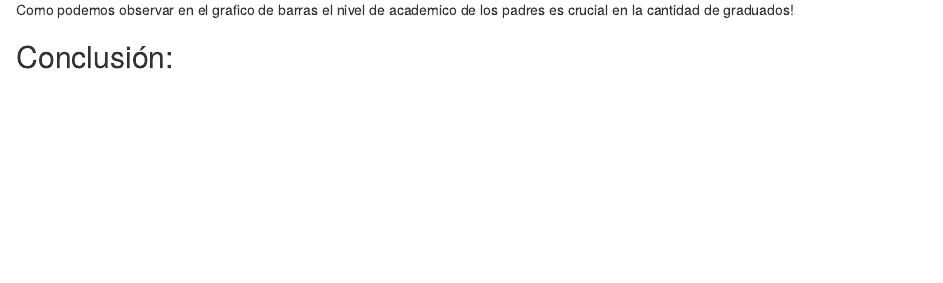
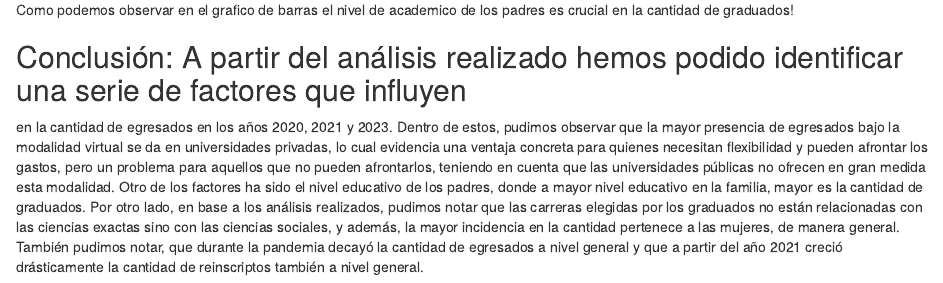
Before and after one commit to camigonzalez-hub/Proyecto.R.2.0, an R Markdown document (Proyecto.2.0.Rmd): the page in a window 1100 px wide, from 17670 px down. Rendered offline with R 4.5, knitr and Pandoc, with nearby package versions.

Commit message:
conclusión

```diff
--- a/Proyecto.2.0.Rmd
+++ b/Proyecto.2.0.Rmd
@@ -648,4 +648,5 @@ ggplot(comparativo, aes(x = reorder(Nivel_academico, -Cantidad), y = Cantidad, f
 
 Como podemos observar en el grafico de barras el nivel de academico de los padres es crucial en la cantidad de graduados!
 
-## Conclusión:
+## Conclusión: A partir del análisis realizado hemos podido identificar una serie de factores que influyen
+en la cantidad de egresados en los años 2020, 2021 y 2023. Dentro de estos, pudimos observar que la mayor presencia de egresados bajo la modalidad virtual se da en universidades privadas, lo cual evidencia una ventaja concreta para quienes necesitan flexibilidad y pueden afrontar los gastos, pero un problema para aquellos que no pueden afrontarlos, teniendo en cuenta que las universidades públicas no ofrecen en gran medida esta modalidad.  Otro de los factores ha sido el nivel educativo de los padres, donde a mayor nivel educativo en la familia, mayor es la cantidad de graduados. Por otro lado, en base a los análisis realizados, pudimos notar que las carreras elegidas por los graduados no están relacionadas con las ciencias exactas sino con las ciencias sociales, y además, la mayor incidencia en la cantidad pertenece a las mujeres, de manera general. También pudimos notar, que durante la pandemia decayó la cantidad de egresados a nivel general y que a partir del año 2021 creció drásticamente la cantidad de reinscriptos también a nivel general.
```
